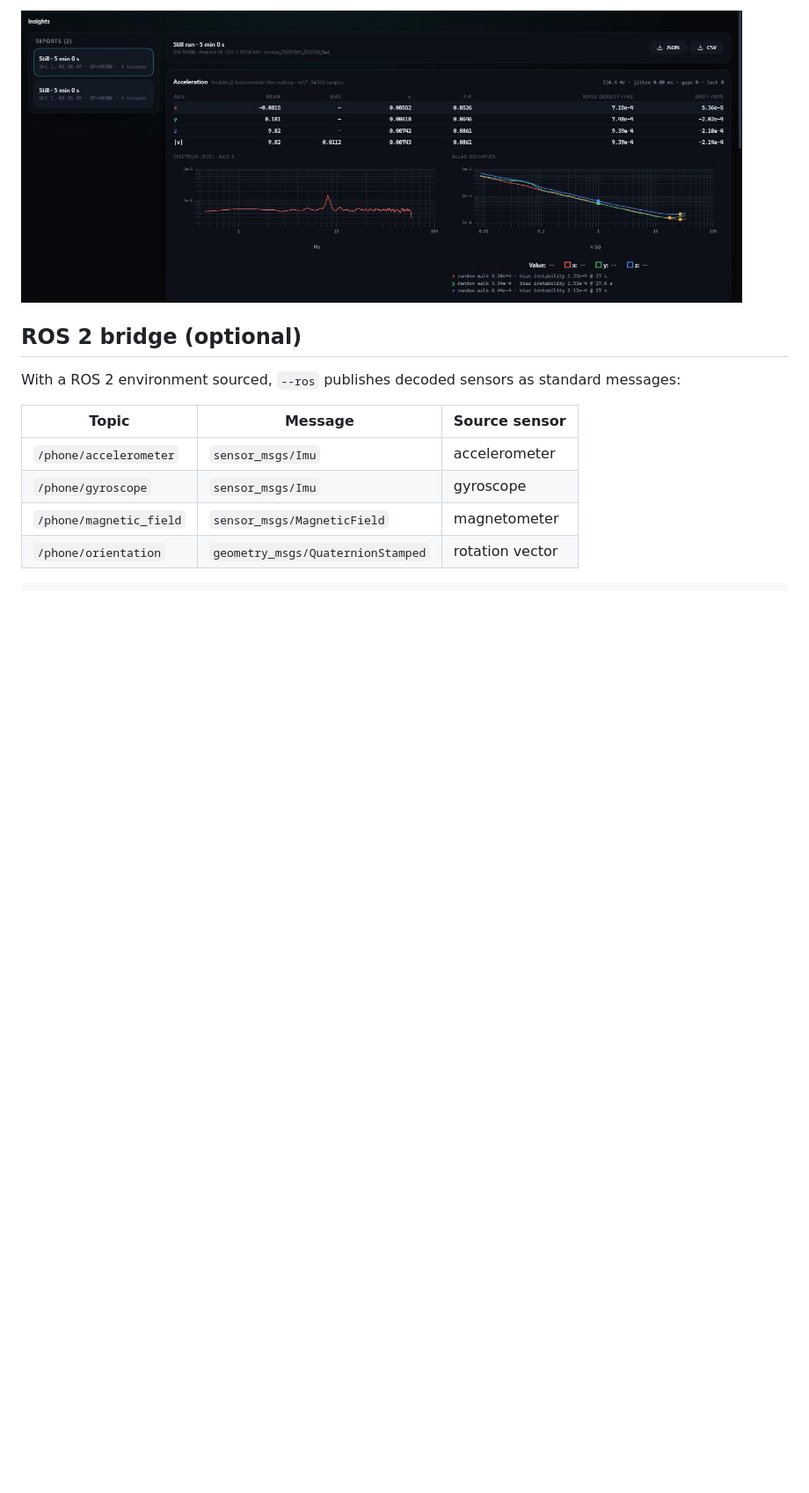
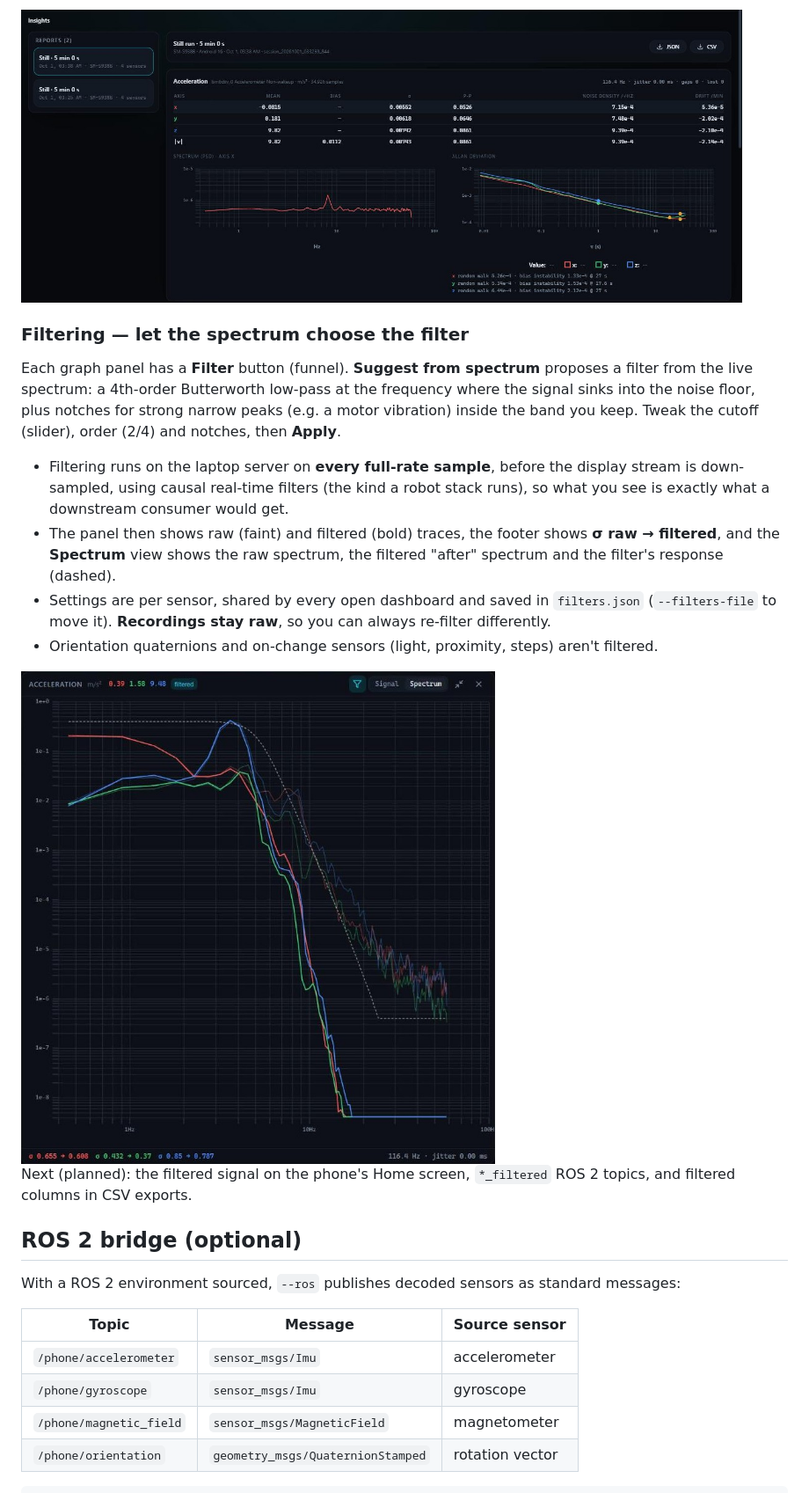
Before and after one commit to devamwork01/mobile_to_ROS, a Markdown page: README.md, the part around one of its changes. Shown at 88% size. Rendered like a GitHub page; blank space fills up the shorter version.

Commit message:
docs: filtering section in the README
Co-Authored-By: Claude Opus 5.5 <noreply@anthropic.com>

```diff
--- a/README.md
+++ b/README.md
@@ -196,6 +196,28 @@ ever receives a decimated display copy, which would give wrong noise figures and
 
 <img src="docs/images/dashboard-insights.jpg" alt="Insights — per-axis noise table, spectrum and Allan deviation of a test run" width="820">
 
+### Filtering — let the spectrum choose the filter
+
+Each graph panel has a **Filter** button (funnel). **Suggest from spectrum** proposes a filter from the
+live spectrum: a 4th-order Butterworth low-pass at the frequency where the signal sinks into the
+noise floor, plus notches for strong narrow peaks (e.g. a motor vibration) inside the band you keep.
+Tweak the cutoff (slider), order (2/4) and notches, then **Apply**.
+
+- Filtering runs on the laptop server on **every full-rate sample**, before the display stream is
+  down-sampled, using causal real-time filters (the kind a robot stack runs), so what you see is
+  exactly what a downstream consumer would get.
+- The panel then shows raw (faint) and filtered (bold) traces, the footer shows **σ raw → filtered**,
+  and the **Spectrum** view shows the raw spectrum, the filtered "after" spectrum and the filter's
+  response (dashed).
+- Settings are per sensor, shared by every open dashboard and saved in `filters.json`
+  (`--filters-file` to move it). **Recordings stay raw**, so you can always re-filter differently.
+- Orientation quaternions and on-change sensors (light, proximity, steps) aren't filtered.
+
+<img src="docs/images/dashboard-filter.jpg" alt="Spectrum of a Galaxy S25 Ultra accelerometer with a 5 Hz low-pass: raw (faint), filtered (bold) and the filter response (dashed)" width="600">
+
+Next (planned): the filtered signal on the phone's Home screen, `*_filtered` ROS 2 topics, and
+filtered columns in CSV exports.
+
 ## ROS 2 bridge (optional)
 
 With a ROS 2 environment sourced, `--ros` publishes decoded sensors as standard messages:
```
Also changed, not shown: other parts of README.md (+2 -0 lines).
